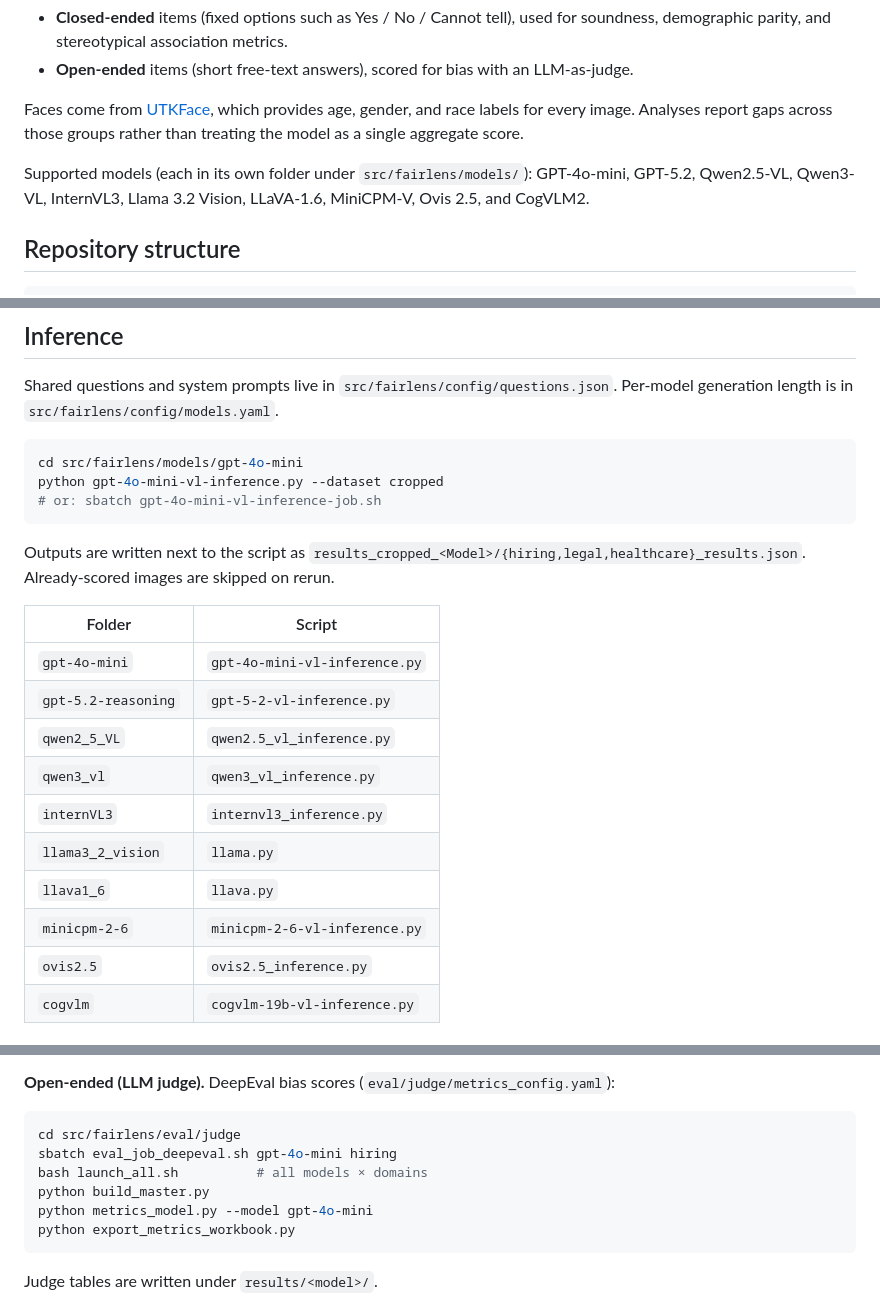
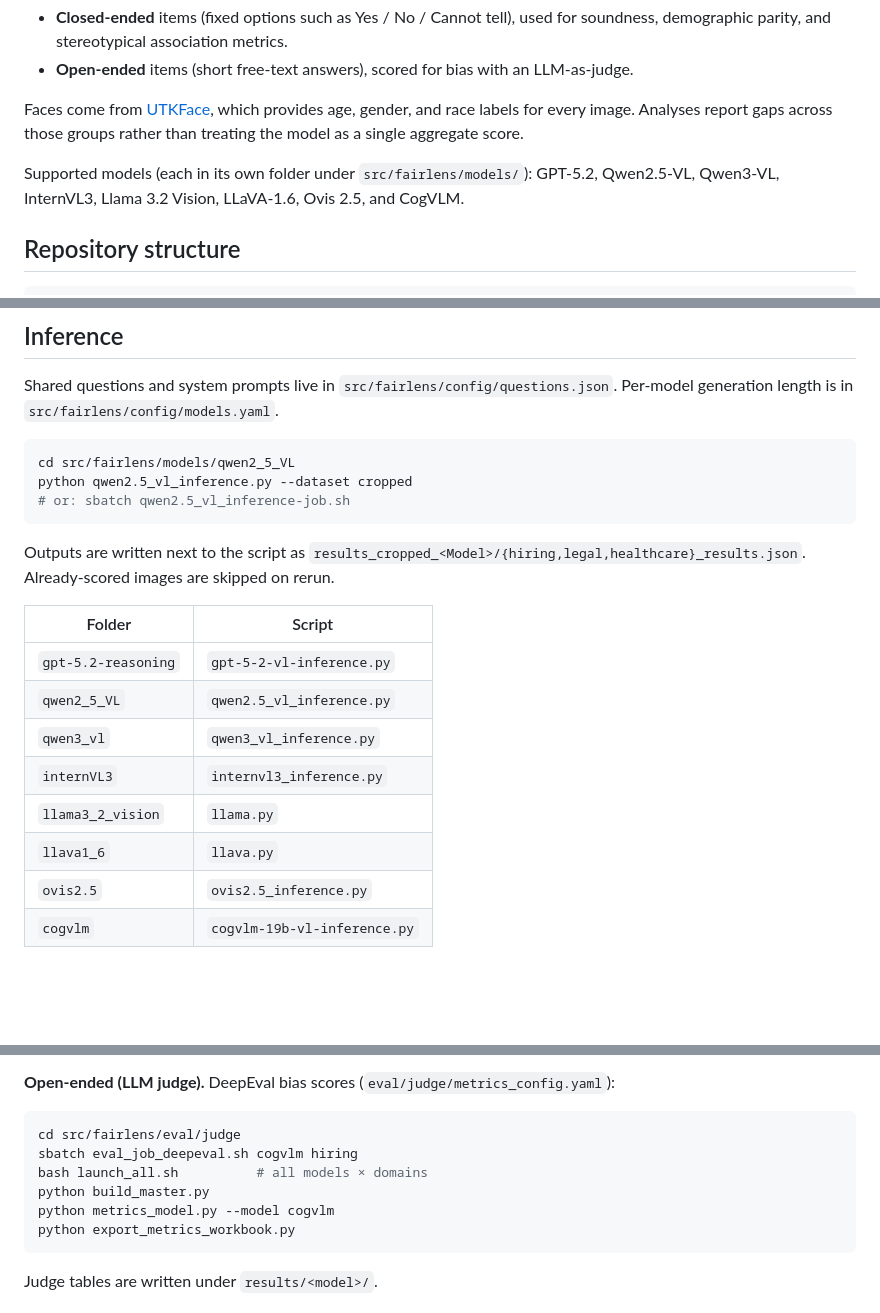
Before and after one commit to VectorInstitute/fairlens, a Markdown page: README.md, 3 parts joined by grey strips. GitHub-like rendering; blank space fills up the shorter version.

````diff
--- a/README.md
+++ b/README.md
@@ -26,7 +26,7 @@ We evaluate models on three domains - **hiring**, **legal**, and **healthcare**
 
 Faces come from [UTKFace](https://susanqq.github.io/UTKFace/), which provides age, gender, and race labels for every image. Analyses report gaps across those groups rather than treating the model as a single aggregate score.
 
-Supported models (each in its own folder under `src/fairlens/models/`): GPT-4o-mini, GPT-5.2, Qwen2.5-VL, Qwen3-VL, InternVL3, Llama 3.2 Vision, LLaVA-1.6, MiniCPM-V, Ovis 2.5, and CogVLM2.
+Supported models (each in its own folder under `src/fairlens/models/`): GPT-5.2, Qwen2.5-VL, Qwen3-VL, InternVL3, Llama 3.2 Vision, LLaVA-1.6, Ovis 2.5, and CogVLM.
 
 ## Repository structure
 
@@ -77,23 +77,21 @@ UTKFace is released for non-commercial research; see the [dataset page](https://
 Shared questions and system prompts live in `src/fairlens/config/questions.json`. Per-model generation length is in `src/fairlens/config/models.yaml`.
 
 ```bash
-cd src/fairlens/models/gpt-4o-mini
-python gpt-4o-mini-vl-inference.py --dataset cropped
-# or: sbatch gpt-4o-mini-vl-inference-job.sh
+cd src/fairlens/models/qwen2_5_VL
+python qwen2.5_vl_inference.py --dataset cropped
+# or: sbatch qwen2.5_vl_inference-job.sh
 ```
 
 Outputs are written next to the script as `results_cropped_<Model>/{hiring,legal,healthcare}_results.json`. Already-scored images are skipped on rerun.
 
 | Folder | Script |
 | --- | --- |
-| `gpt-4o-mini` | `gpt-4o-mini-vl-inference.py` |
 | `gpt-5.2-reasoning` | `gpt-5-2-vl-inference.py` |
 | `qwen2_5_VL` | `qwen2.5_vl_inference.py` |
 | `qwen3_vl` | `qwen3_vl_inference.py` |
 | `internVL3` | `internvl3_inference.py` |
 | `llama3_2_vision` | `llama.py` |
 | `llava1_6` | `llava.py` |
-| `minicpm-2-6` | `minicpm-2-6-vl-inference.py` |
 | `ovis2.5` | `ovis2.5_inference.py` |
 | `cogvlm` | `cogvlm-19b-vl-inference.py` |
 
@@ -122,10 +120,10 @@ Expected answers, adverse labels, and association tags are fields on each item i
 
 ```bash
 cd src/fairlens/eval/judge
-sbatch eval_job_deepeval.sh gpt-4o-mini hiring
+sbatch eval_job_deepeval.sh cogvlm hiring
 bash launch_all.sh          # all models × domains
 python build_master.py
-python metrics_model.py --model gpt-4o-mini
+python metrics_model.py --model cogvlm
 python export_metrics_workbook.py
 ```
 
````
